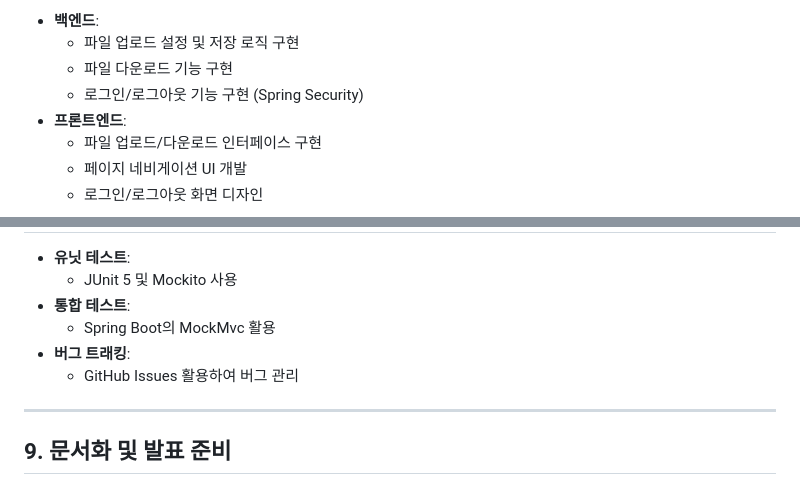
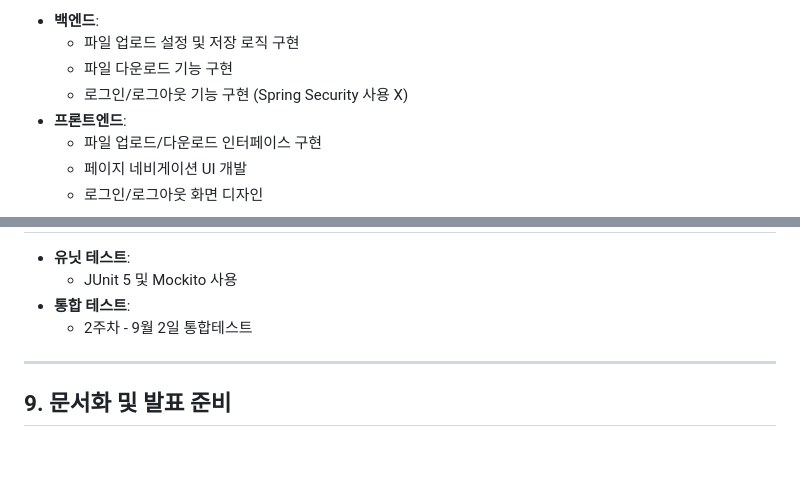
Before and after one commit to fly5450/GoodDev-Web, a Markdown page: README.md, 2 parts joined by grey strips. GitHub-like rendering; blank space fills up the shorter version.

```diff
--- a/README.md
+++ b/README.md
@@ -297,7 +297,7 @@
         <ul>
             <li>파일 업로드 설정 및 저장 로직 구현</li>
             <li>파일 다운로드 기능 구현</li>
-            <li>로그인/로그아웃 기능 구현 (Spring Security)</li>
+            <li>로그인/로그아웃 기능 구현 (Spring Security 사용 X)</li>
         </ul>
     </li>
     <li><strong>프론트엔드</strong>:
@@ -359,12 +359,7 @@
     </li>
     <li><strong>통합 테스트</strong>:
         <ul>
-            <li>Spring Boot의 MockMvc 활용</li>
-        </ul>
-    </li>
-    <li><strong>버그 트래킹</strong>:
-        <ul>
-            <li>GitHub Issues 활용하여 버그 관리</li>
+            <li>2주차 - 9월 2일 통합테스트 </li>
         </ul>
     </li>
 </ul>
```
